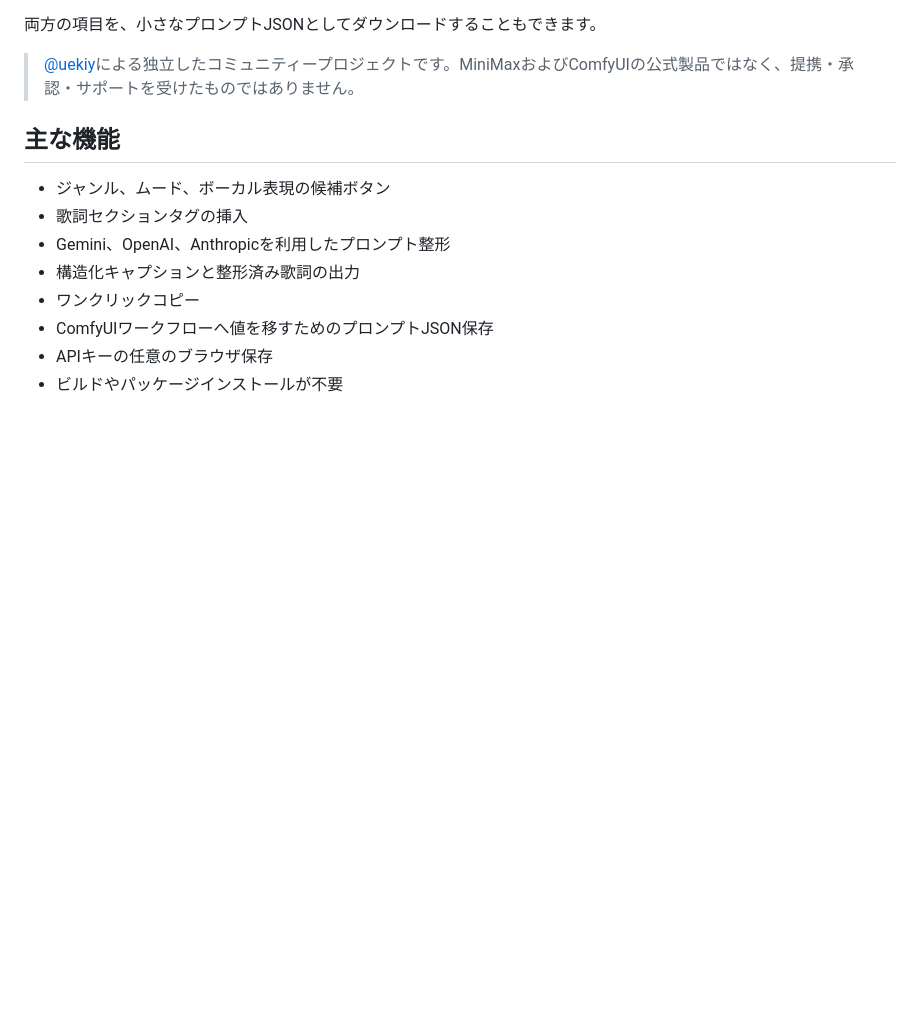
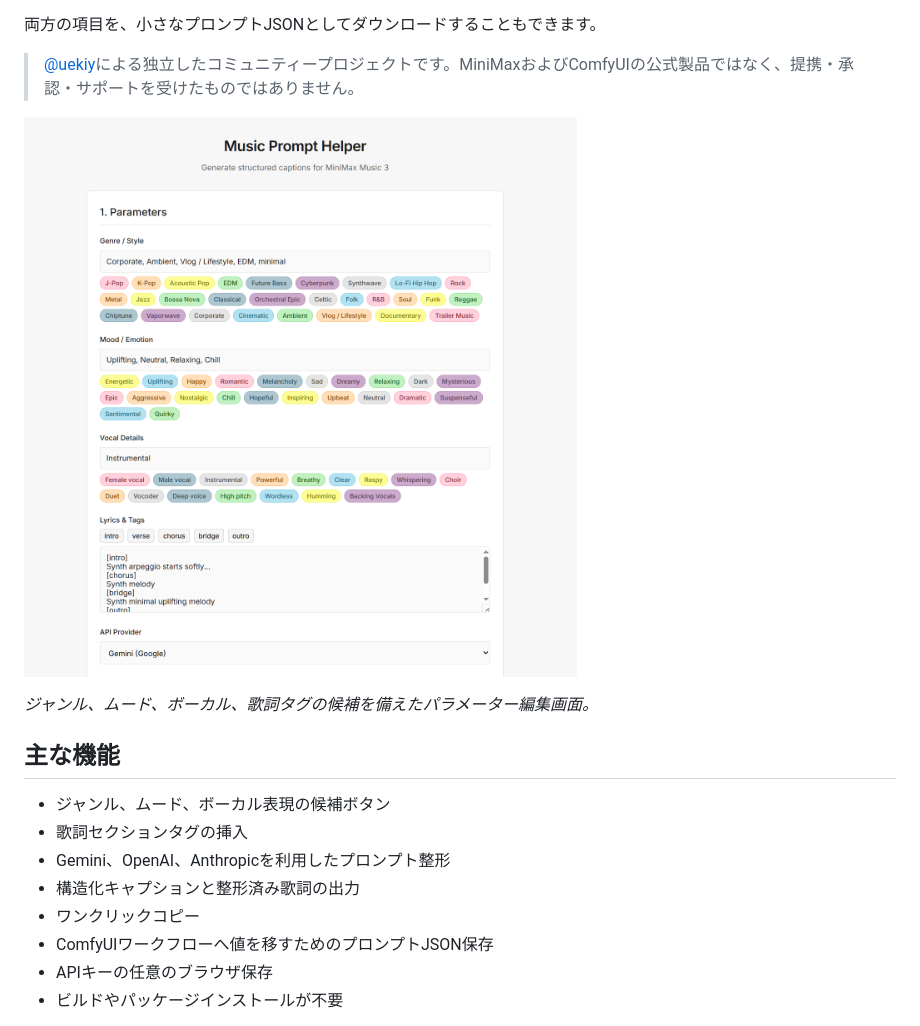
Before and after one commit to uekiy/minimax-music-3-prompt-helper, a Markdown page: README.ja.md, the part around the change. Drawn GitHub-style; pictures changed too: docs/screenshot.png (added); blank space fills up the shorter version.

Commit message:
Add README screenshot

```diff
--- a/README.ja.md
+++ b/README.ja.md
@@ -12,6 +12,10 @@ MiniMax Music 3をComfyUIワークフローで使う際に、構造化された
 両方の項目を、小さなプロンプトJSONとしてダウンロードすることもできます。
 
 > [@uekiy](https://github.com/uekiy)による独立したコミュニティープロジェクトです。MiniMaxおよびComfyUIの公式製品ではなく、提携・承認・サポートを受けたものではありません。
+
+![MiniMax Music 3 Prompt Helperのスクリーンショット](docs/screenshot.png)
+
+*ジャンル、ムード、ボーカル、歌詞タグの候補を備えたパラメーター編集画面。*
 
 ## 主な機能
 
```
Also changed, not shown: README.md (+4 -0 lines).
